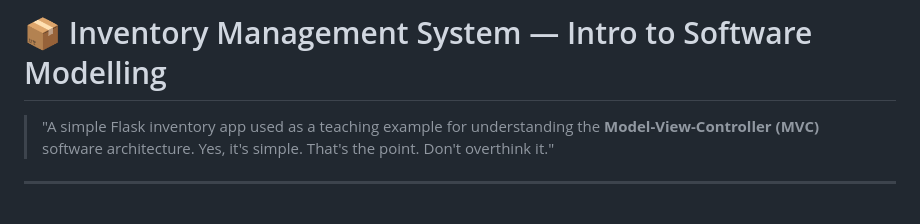
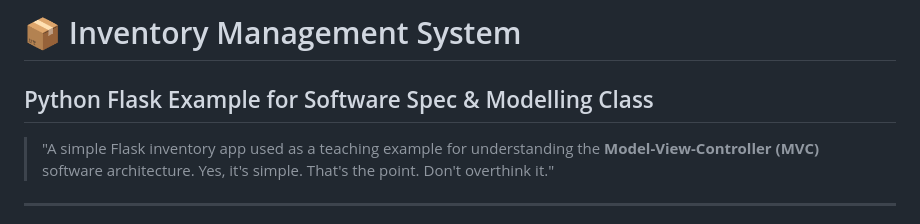
Before and after one commit to heavylildude/software-modelling-class-example, a Markdown page: README.MD, the part around the change. Drawn GitHub-style.

```diff
--- a/README.MD
+++ b/README.MD
@@ -1,4 +1,5 @@
-# 📦 Inventory Management System — Intro to Software Modelling
+# 📦 Inventory Management System
+## Python Flask Example for Software Spec & Modelling Class
 
 > "A simple Flask inventory app used as a teaching example for understanding
 > the **Model-View-Controller (MVC)** software architecture. Yes, it's simple.
```
